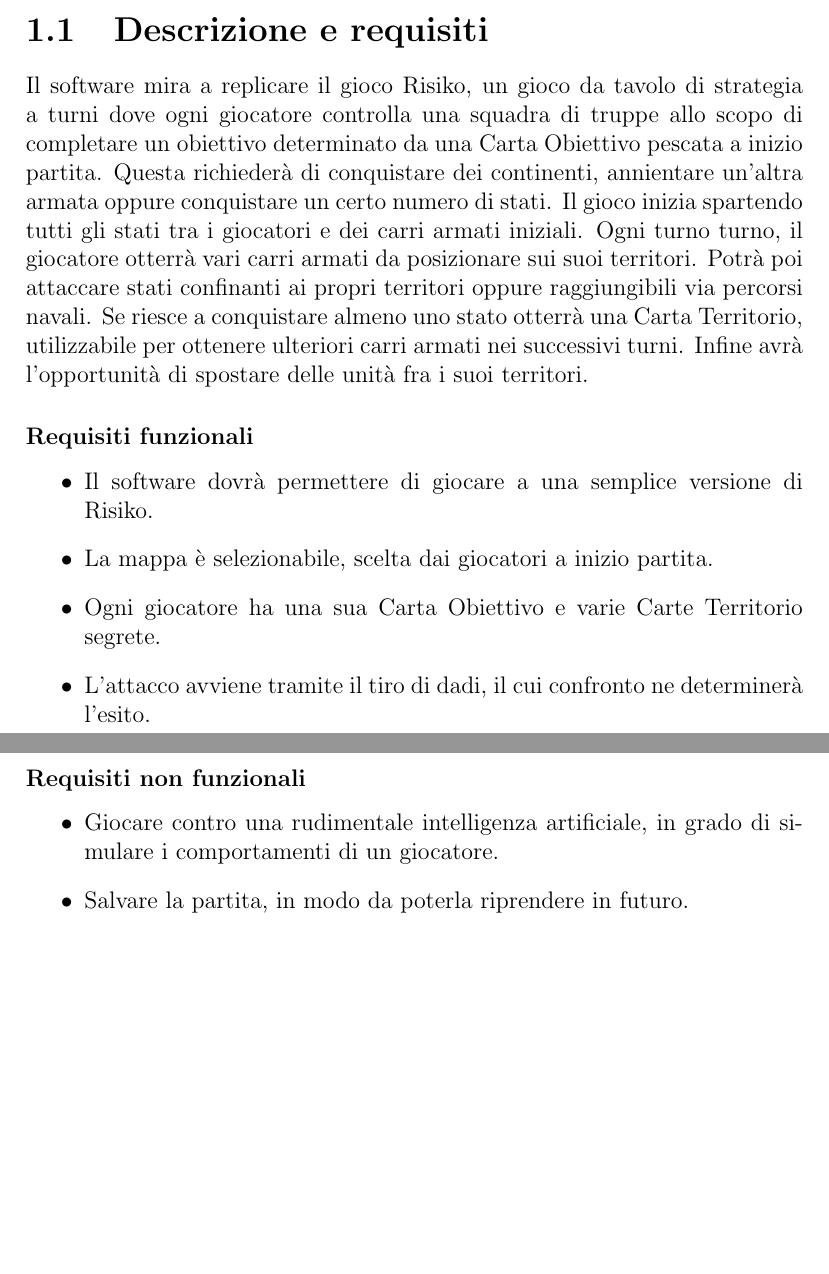
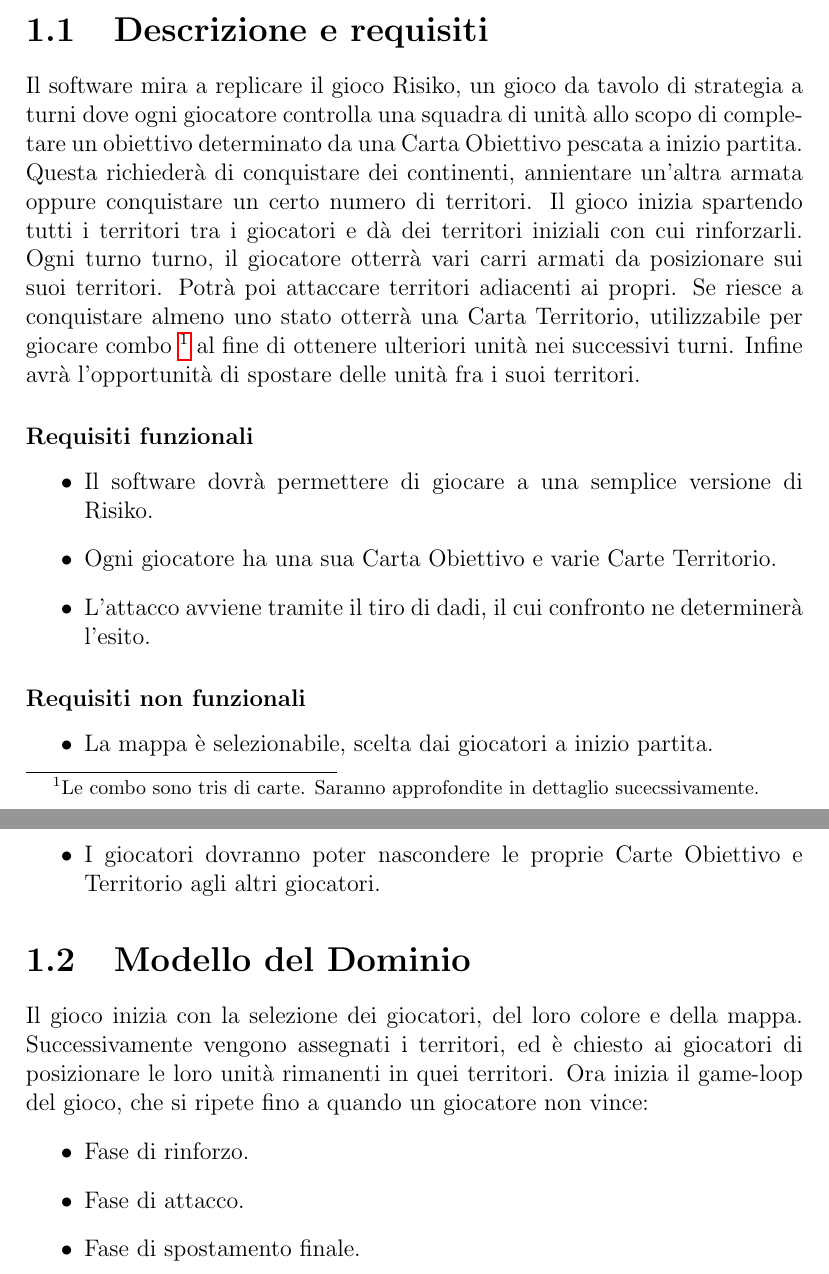
Before and after one commit to CarusoMatteo/RisikOOP, a LaTeX document (report/report.tex): two parts of pages 3 and 4 of 4 before the commit and two parts of pages 3 and 4 of 10 after it, joined at a grey line, cut so that both start at the same text, the shorter picture padded with empty space. Compiled offline with pdfLaTeX.

Commit message:
Completed report structure

```diff
--- a/report/report.tex
+++ b/report/report.tex
@@ -13,7 +13,7 @@
 \usepackage[italian]{cleveref}
 
 \title{
-RisiK-OOP \\
+RisiKOOP \\
 \begin{large}
 Il gioco strategico per la conquista del mondo
 \end{large}
@@ -33,23 +33,36 @@
 
 \section{Descrizione e requisiti}
 
-Il software mira a replicare il gioco Risiko, un gioco da tavolo di strategia a turni dove ogni giocatore controlla una squadra di truppe allo scopo di completare un obiettivo determinato da una Carta Obiettivo pescata a inizio partita.
-Questa richiederà di conquistare dei continenti, annientare un'altra armata oppure conquistare un certo numero di stati.
-Il gioco inizia spartendo tutti gli stati tra i giocatori e dei carri armati iniziali.
+Il software mira a replicare il gioco Risiko, un gioco da tavolo di strategia a turni dove ogni giocatore controlla una squadra di unità allo scopo di completare un obiettivo determinato da una Carta Obiettivo pescata a inizio partita.
+Questa richiederà di conquistare dei continenti, annientare un'altra armata oppure conquistare un certo numero di territori.
+Il gioco inizia spartendo tutti i territori tra i giocatori e dà dei territori iniziali con cui rinforzarli.
 Ogni turno turno, il giocatore otterrà vari carri armati da posizionare sui suoi territori.
-Potrà poi attaccare stati confinanti ai propri territori oppure raggiungibili via percorsi navali.
-Se riesce a conquistare almeno uno stato otterrà una Carta Territorio, utilizzabile per ottenere ulteriori carri armati nei successivi turni.
+Potrà poi attaccare territori adiacenti ai propri.
+Se riesce a conquistare almeno uno stato otterrà una Carta Territorio, utilizzabile per giocare combo
+\footnote{Le combo sono tris di carte. Saranno approfondite in dettaglio sucecssivamente.} al fine di ottenere ulteriori unità nei successivi turni.
 Infine avrà l'opportunità di spostare delle unità fra i suoi territori.
 
 \subsubsection{Requisiti funzionali}
 \begin{itemize}
 	\item Il software dovrà permettere di giocare a una semplice versione di Risiko.
-	\item La mappa è selezionabile, scelta dai giocatori a inizio partita.
-	\item Ogni giocatore ha una sua Carta Obiettivo e varie Carte Territorio segrete.
+	\item Ogni giocatore ha una sua Carta Obiettivo e varie Carte Territorio.
 	\item L'attacco avviene tramite il tiro di dadi, il cui confronto ne determinerà l'esito.
 \end{itemize}
 
 \subsubsection{Requisiti non funzionali}
 \begin{itemize}
-	\item Giocare contro una rudimentale intelligenza artificiale, in grado di simulare i comportamenti di un giocatore.
-	\item Salvare la partita, in modo da poterla riprendere in futuro.
+	\item La mappa è selezionabile, scelta dai giocatori a inizio partita.
+	\item I giocatori dovranno poter nascondere le proprie Carte Obiettivo e Territorio agli altri giocatori.
+\end{itemize}
+
+\section{Modello del Dominio}
+
+Il gioco inizia con la selezione dei giocatori, del loro colore e della mappa.
+Successivamente vengono assegnati i territori, ed è chiesto ai giocatori di posizionare le loro unità rimanenti in quei territori.
+Ora inizia il game-loop del gioco, che si ripete fino a quando un giocatore non vince:
+% TODO: aggiungi fasi
+\begin{itemize}
+	\item Fase di rinforzo.
+	\item Fase di attacco.
+	\item Fase di spostamento finale.
+\end{itemize}
```
Also changed, not shown: report/report.pdf, report/report.tex (59 more changed lines).
